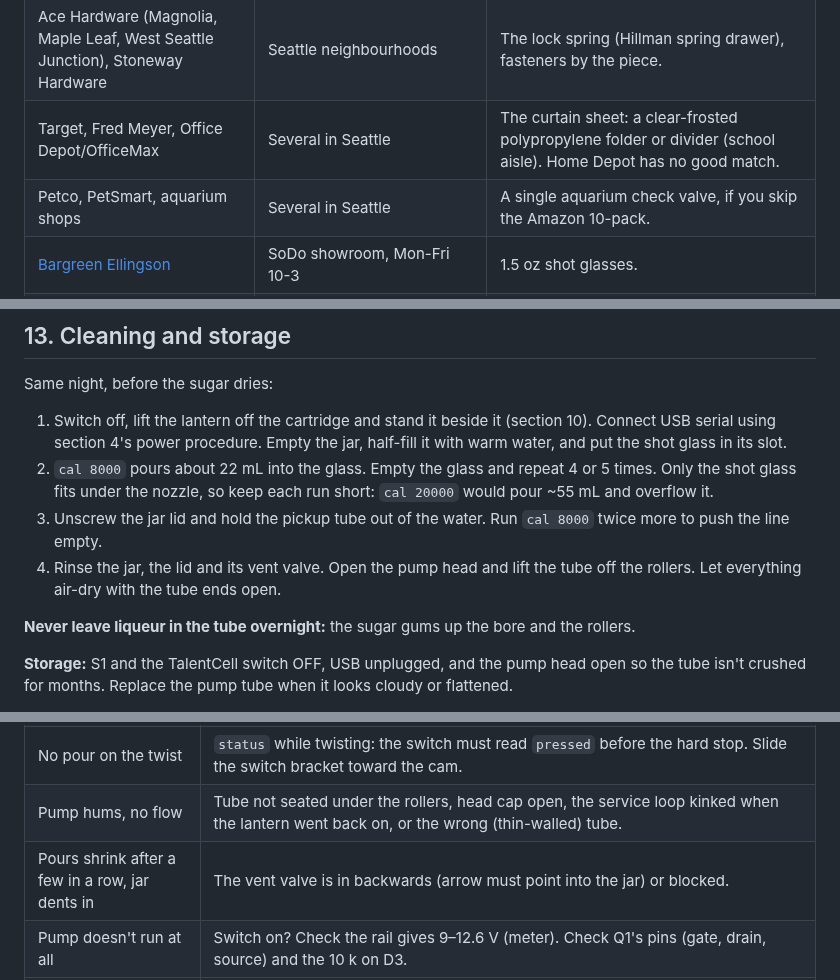
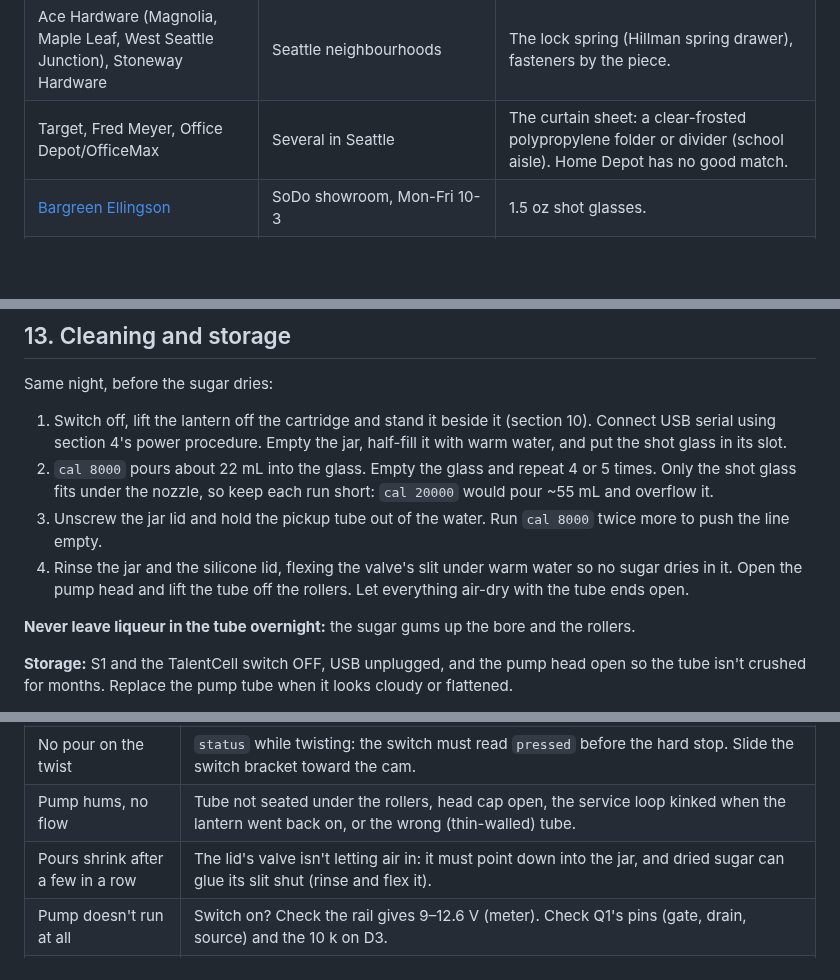
Before and after one commit to TheRageKage12/drunk-lantern-power-battery, a Markdown page: docs/BUILD_GUIDE.md, 3 parts joined by grey strips. Drawn GitHub-style; blank space fills up the shorter version.

```diff
--- a/docs/BUILD_GUIDE.md
+++ b/docs/BUILD_GUIDE.md
@@ -180,7 +180,6 @@ The total assumes you already have:
 | [McLendon Hardware](https://www.mclendons.com/locations) | White Center: 10210 16th Ave SW, Seattle 98146. Renton: 440 Rainier Ave S | Spring drawers, metric screws, glue. |
 | Ace Hardware (Magnolia, Maple Leaf, West Seattle Junction), Stoneway Hardware | Seattle neighbourhoods | The lock spring (Hillman spring drawer), fasteners by the piece. |
 | Target, Fred Meyer, Office Depot/OfficeMax | Several in Seattle | The curtain sheet: a clear-frosted polypropylene folder or divider (school aisle). Home Depot has no good match. |
-| Petco, PetSmart, aquarium shops | Several in Seattle | A single aquarium check valve, if you skip the Amazon 10-pack. |
 | [Bargreen Ellingson](https://www.bargreen.com/locations/seattle) | SoDo showroom, Mon-Fri 10-3 | 1.5 oz shot glasses. |
 | [Micro Homebrew](https://www.microhomebrew.com/) | Kenmore, (425) 892-8425 | Small food-safe bottles and jars. They do not stock the 1/8" pump tubing. |
 
@@ -856,7 +868,7 @@ Same night, before the sugar dries:
    glass fits under the nozzle, so keep each run short: `cal 20000` would pour ~55 mL and overflow it.
 3. Unscrew the jar lid and hold the pickup tube out of the water. Run `cal 8000` twice more to push the
    line empty.
-4. Rinse the jar, the lid and its vent valve. Open the pump head and lift the tube off the rollers. Let
+4. Rinse the jar and the silicone lid, flexing the valve's slit under warm water so no sugar dries in it. Open the pump head and lift the tube off the rollers. Let
    everything air-dry with the tube ends open.
 
 **Never leave liqueur in the tube overnight:** the sugar gums up the bore and the rollers.
@@ -876,7 +888,7 @@ months. Replace the pump tube when it looks cloudy or flattened.
 | Pump won't stop | Switch S1 off. The firmware caps every run at 20 s; if it runs again on its own, the switch lever is stuck pressed (bracket slid too far toward the cam, section 6 step 6) or D2 is shorted to ground. |
 | No pour on the twist | `status` while twisting: the switch must read `pressed` before the hard stop. Slide the switch bracket toward the cam. |
 | Pump hums, no flow | Tube not seated under the rollers, head cap open, the service loop kinked when the lantern went back on, or the wrong (thin-walled) tube. |
-| Pours shrink after a few in a row, jar dents in | The vent valve is in backwards (arrow must point into the jar) or blocked. |
+| Pours shrink after a few in a row | The lid's valve isn't letting air in: it must point down into the jar, and dried sugar can glue its slit shut (rinse and flex it). |
 | Pump doesn't run at all | Switch on? Check the rail gives 9–12.6 V (meter). Check Q1's pins (gate, drain, source) and the 10 k on D3. |
 | XIAO resets when the pump starts | 12 V sagging: C2 missing, or the pack nearly empty (charge it). |
 | LEDs stay dark or stay on | Q2 wiring, U1 supply/input/output wiring, or U1's output-enable pins not grounded. |
```
Also changed, not shown: other parts of docs/BUILD_GUIDE.md (+28 -15 lines), docs/review/CONTEXT.md (+12 -4 lines).
